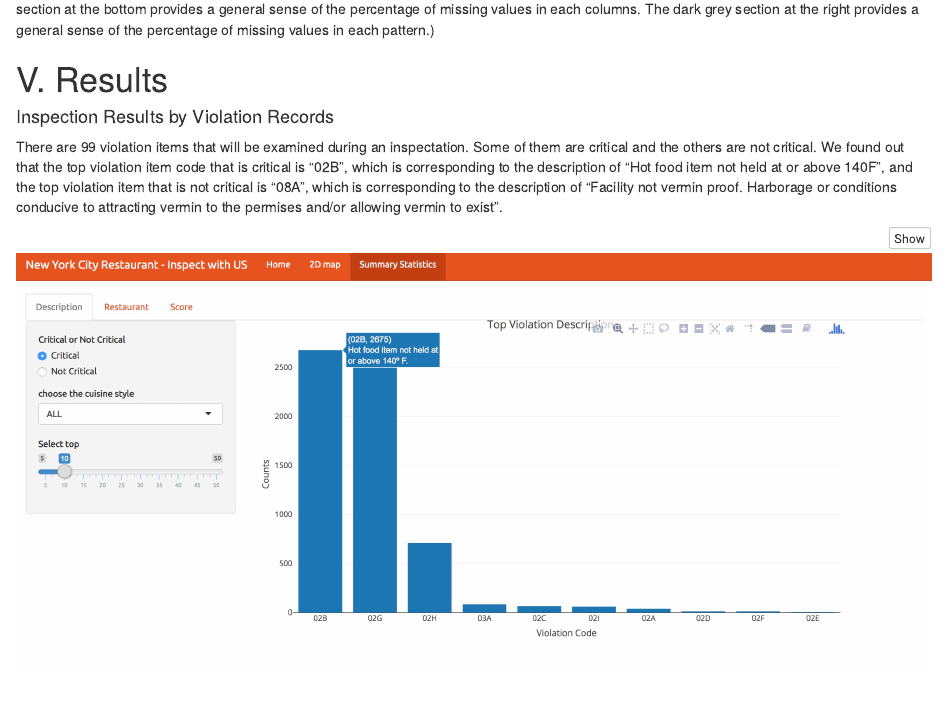
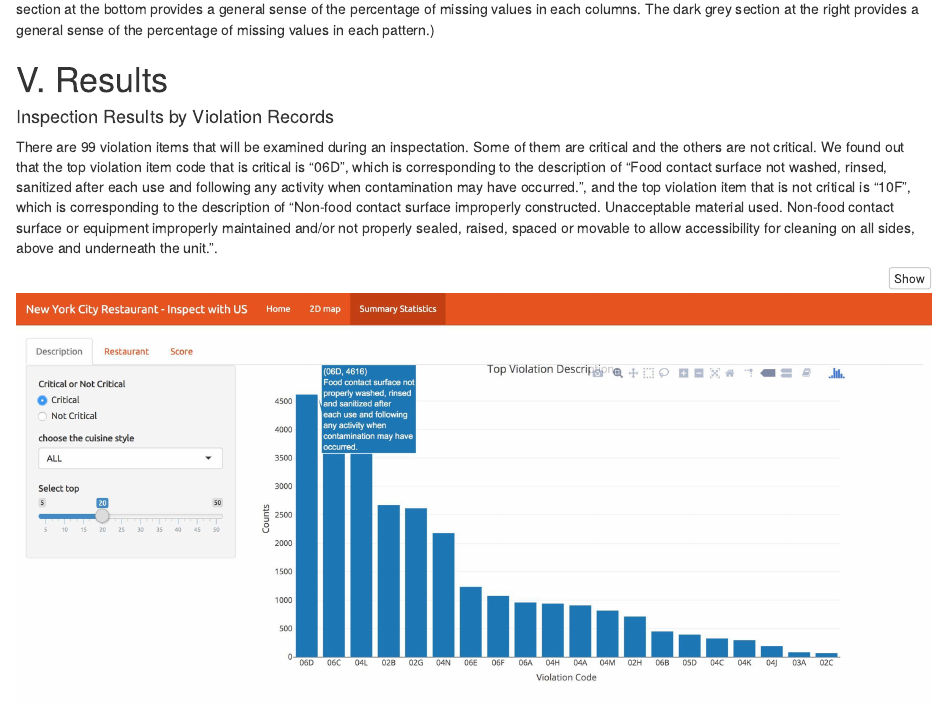
Before and after one commit to XiaowoSun/Graphics_Final_2, an R Markdown document (analysis/Report.Rmd): the page in a window 1100 px wide, from 4970 px down. Rendered offline with R 4.5, knitr and Pandoc, with nearby package versions; some code elsewhere in the file could not run offline.

Commit message:
correct the img

````diff
--- a/analysis/Report.Rmd
+++ b/analysis/Report.Rmd
@@ -276,7 +276,7 @@ visna(df_na, sort = "b")
 
 #### Inspection Results by Violation Records
 
-There are 99 violation items that will be examined during an inspectation. Some of them are critical and the others are not critical. We found out that the top violation item code that is critical is "02B", which is corresponding to the description of "Hot food item not held at or above 140F", and the top violation item that is not critical is "08A", which is corresponding to the description of "Facility not vermin proof. Harborage or conditions conducive to attracting vermin to the permises and/or allowing vermin to exist".
+There are 99 violation items that will be examined during an inspectation. Some of them are critical and the others are not critical. We found out that the top violation item code that is critical is "06D", which is corresponding to the description of "Food contact surface not washed, rinsed, sanitized after each use and following any activity when contamination may have occurred.", and the top violation item that is not critical is "10F", which is corresponding to the description of "Non-food contact surface improperly constructed. Unacceptable material used. Non-food contact surface or equipment improperly maintained and/or not properly sealed, raised, spaced or movable to allow accessibility for cleaning on all sides, above and underneath the unit.".
 
 ```{r}
 knitr::include_graphics('vio1.jpeg')
````
Also changed, not shown: img/vio1.jpeg, img/vio2.jpeg (deleted), img/vio3.jpeg, img/vio4.jpeg (deleted).
